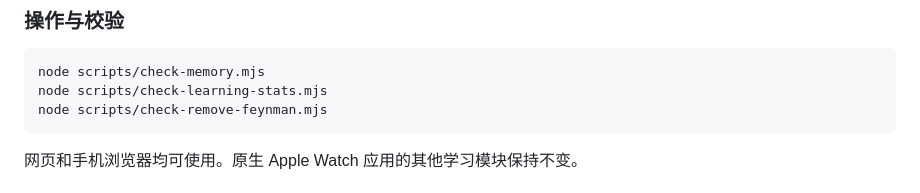
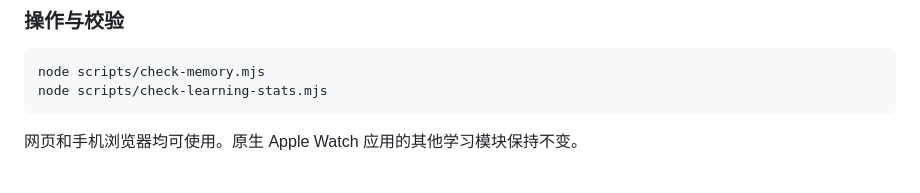
Before and after one commit to goudanhh/memorycast, a Markdown page: README.md, the part around the change. GitHub-like rendering.

Commit message:
docs: remove obsolete regression script mention from user-facing memory training guide

````diff
--- a/README.md
+++ b/README.md
@@ -49,7 +49,6 @@ AI 测试、Web 随身听和 watchOS 随身听都可以点击 **「⏳ 7天不
 ```bash
 node scripts/check-memory.mjs
 node scripts/check-learning-stats.mjs
-node scripts/check-remove-feynman.mjs
 ```
 
 网页和手机浏览器均可使用。原生 Apple Watch 应用的其他学习模块保持不变。
````
